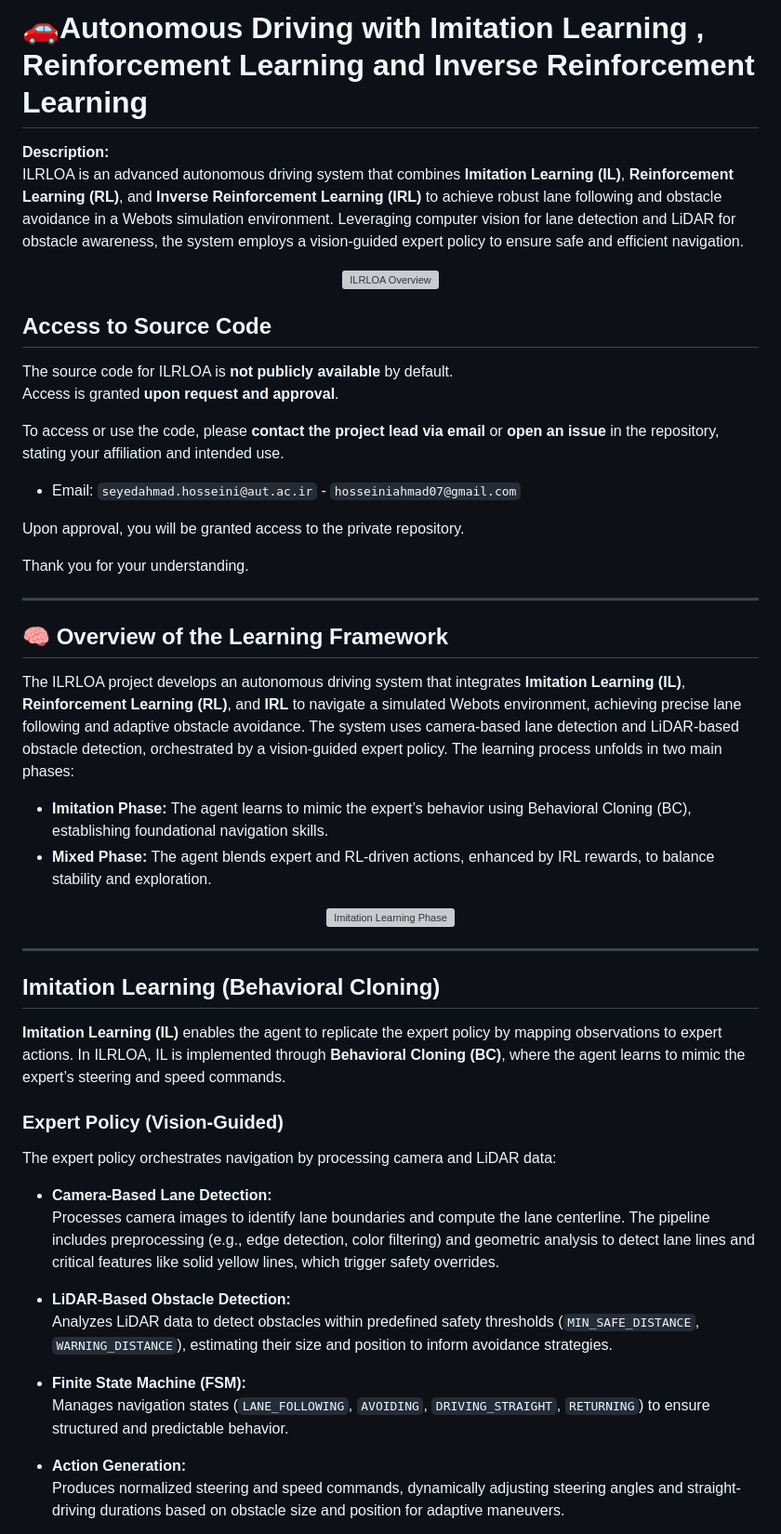
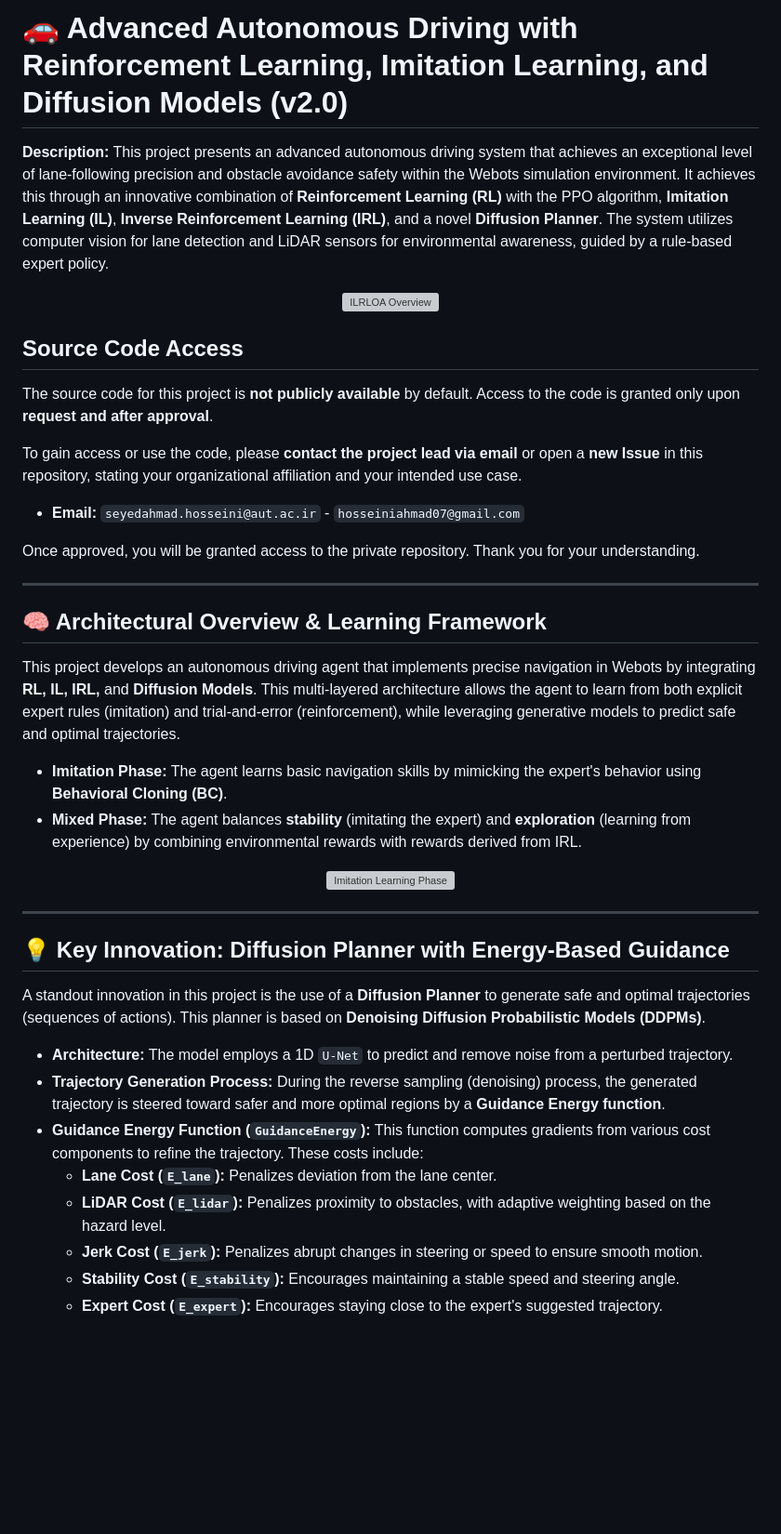
Before and after one commit to Seyed07/Autonomous-Driving-via-Hybrid-Learning-and-Diffusion-Planning, a Markdown page: README.md, the part around the change printed below. Shown: that part at 93% size. Rendered like a GitHub page; blank space fills up the shorter version; grey boxes are pictures that could not be loaded.

```diff
--- a/README.md
+++ b/README.md
@@ -1,33 +1,31 @@
-# 🚗Autonomous Driving with Imitation Learning , Reinforcement Learning and Inverse Reinforcement Learning
+# 🚗 Advanced Autonomous Driving with Reinforcement Learning, Imitation Learning, and Diffusion Models (v2.0)
 
 **Description:**
-ILRLOA is an advanced autonomous driving system that combines **Imitation Learning (IL)**, **Reinforcement Learning (RL)**, and **Inverse Reinforcement Learning (IRL)** to achieve robust lane following and obstacle avoidance in a Webots simulation environment. Leveraging computer vision for lane detection and LiDAR for obstacle awareness, the system employs a vision-guided expert policy to ensure safe and efficient navigation.
+This project presents an advanced autonomous driving system that achieves an exceptional level of lane-following precision and obstacle avoidance safety within the Webots simulation environment. It achieves this through an innovative combination of **Reinforcement Learning (RL)** with the PPO algorithm, **Imitation Learning (IL)**, **Inverse Reinforcement Learning (IRL)**, and a novel **Diffusion Planner**. The system utilizes computer vision for lane detection and LiDAR sensors for environmental awareness, guided by a rule-based expert policy.
 
 <p align="center">
   <img src="https://github.com/user-attachments/assets/986ae391-b70f-4203-be4b-81fb1047c9c8" width="80%" alt="ILRLOA Overview">
 </p>
 
-## Access to Source Code
+## Source Code Access
 
-The source code for ILRLOA is **not publicly available** by default.
-Access is granted **upon request and approval**.
+The source code for this project is **not publicly available** by default.
+Access to the code is granted only upon **request and after approval**.
 
-To access or use the code, please **contact the project lead via email** or **open an issue** in the repository, stating your affiliation and intended use.
+To gain access or use the code, please **contact the project lead via email** or open a **new Issue** in this repository, stating your organizational affiliation and your intended use case.
 
-- Email: `seyedahmad.hosseini@aut.ac.ir` - `hosseiniahmad07@gmail.com`
+- **Email:** `seyedahmad.hosseini@aut.ac.ir` - `hosseiniahmad07@gmail.com`
 
-Upon approval, you will be granted access to the private repository.
-
-Thank you for your understanding.
+Once approved, you will be granted access to the private repository. Thank you for your understanding.
 
 ---
 
-## 🧠 Overview of the Learning Framework
+## 🧠 Architectural Overview & Learning Framework
 
-The ILRLOA project develops an autonomous driving system that integrates **Imitation Learning (IL)**, **Reinforcement Learning (RL)**, and **IRL** to navigate a simulated Webots environment, achieving precise lane following and adaptive obstacle avoidance. The system uses camera-based lane detection and LiDAR-based obstacle detection, orchestrated by a vision-guided expert policy. The learning process unfolds in two main phases:
+This project develops an autonomous driving agent that implements precise navigation in Webots by integrating **RL, IL, IRL,** and **Diffusion Models**. This multi-layered architecture allows the agent to learn from both explicit expert rules (imitation) and trial-and-error (reinforcement), while leveraging generative models to predict safe and optimal trajectories.
 
-- **Imitation Phase:** The agent learns to mimic the expert’s behavior using Behavioral Cloning (BC), establishing foundational navigation skills.
-- **Mixed Phase:** The agent blends expert and RL-driven actions, enhanced by IRL rewards, to balance stability and exploration.
+- **Imitation Phase:** The agent learns basic navigation skills by mimicking the expert's behavior using **Behavioral Cloning (BC)**.
+- **Mixed Phase:** The agent balances **stability** (imitating the expert) and **exploration** (learning from experience) by combining environmental rewards with rewards derived from IRL.
 
 <p align="center">
   <img src="https://github.com/user-attachments/assets/e93aa0e7-f219-408c-91d0-6ac8be66d622" width="75%" alt="Imitation Learning Phase">
@@ -35,23 +33,16 @@ The ILRLOA project develops an autonomous driving system that integrates **Imita
 
 ---
 
-## Imitation Learning (Behavioral Cloning)
+## 💡 Key Innovation: Diffusion Planner with Energy-Based Guidance
 
-**Imitation Learning (IL)** enables the agent to replicate the expert policy by mapping observations to expert actions. In ILRLOA, IL is implemented through **Behavioral Cloning (BC)**, where the agent learns to mimic the expert’s steering and speed commands.
+A standout innovation in this project is the use of a **Diffusion Planner** to generate safe and optimal trajectories (sequences of actions). This planner is based on **Denoising Diffusion Probabilistic Models (DDPMs)**.
 
-### Expert Policy (Vision-Guided)
+- **Architecture:** The model employs a 1D `U-Net` to predict and remove noise from a perturbed trajectory.
+- **Trajectory Generation Process:** During the reverse sampling (denoising) process, the generated trajectory is steered toward safer and more optimal regions by a **Guidance Energy function**.
+- **Guidance Energy Function (`GuidanceEnergy`):** This function computes gradients from various cost components to refine the trajectory. These costs include:
+    - **Lane Cost (`E_lane`):** Penalizes deviation from the lane center.
+    - **LiDAR Cost (`E_lidar`):** Penalizes proximity to obstacles, with adaptive weighting based on the hazard level.
+    - **Jerk Cost (`E_jerk`):** Penalizes abrupt changes in steering or speed to ensure smooth motion.
+    - **Stability Cost (`E_stability`):** Encourages maintaining a stable speed and steering angle.
+    - **Expert Cost (`E_expert`):** Encourages staying close to the expert's suggested trajectory.
 
-The expert policy orchestrates navigation by processing camera and LiDAR data:
-
-- **Camera-Based Lane Detection:**
-  Processes camera images to identify lane boundaries and compute the lane centerline. The pipeline includes preprocessing (e.g., edge detection, color filtering) and geometric analysis to detect lane lines and critical features like solid yellow lines, which trigger safety overrides.
-
-- **LiDAR-Based Obstacle Detection:**
-  Analyzes LiDAR data to detect obstacles within predefined safety thresholds (`MIN_SAFE_DISTANCE`, `WARNING_DISTANCE`), estimating their size and position to inform avoidance strategies.
-
-- **Finite State Machine (FSM):**
-  Manages navigation states (`LANE_FOLLOWING`, `AVOIDING`, `DRIVING_STRAIGHT`, `RETURNING`) to ensure structured and predictable behavior.
-
-- **Action Generation:**
-  Produces normalized steering and speed commands, dynamically adjusting steering angles and straight-driving durations based on obstacle size and position for adaptive maneuvers.
-
```
Also changed, not shown: other parts of README.md (+47 -55 lines).
